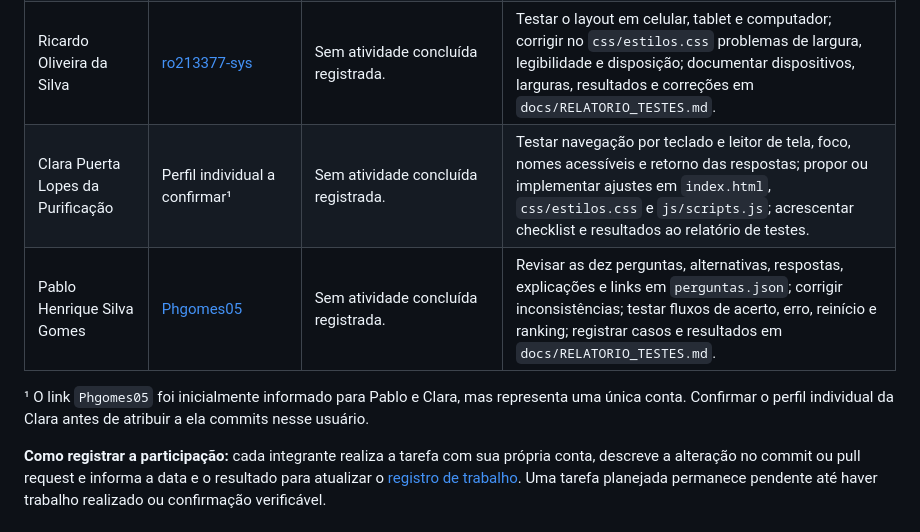
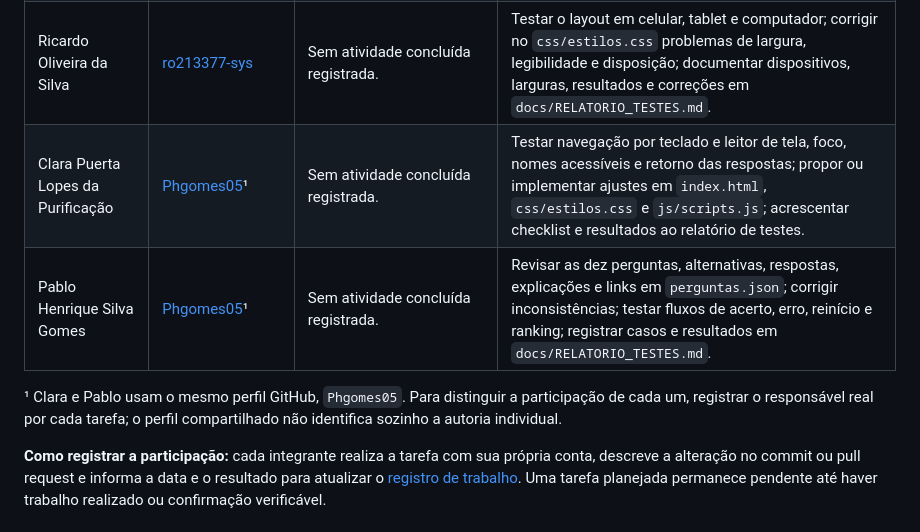
Before and after one commit to Ricard0-o/TechQuiz-Grupo-05, a Markdown page: README.md, the part around the change. Rendered like a GitHub page.

Commit message:
docs: corrigir perfil compartilhado de Clara e Pablo
Clara e Pablo usam o mesmo perfil GitHub, Phgomes05. O README agora informa isso e orienta a registrar quem fez cada tarefa.

```diff
--- a/README.md
+++ b/README.md
@@ -53,10 +53,10 @@ A implementação inicial foi registrada em commits de Ricardo. As tarefas abaix
 | Ricardo Nelber Nascimento Junior | [Ricard0-o](https://github.com/Ricard0-o) | Requisitos, estrutura, interface, perguntas iniciais, lógica, testes e documentação conforme o [registro](docs/REGISTRO_DE_TRABALHO.md) e o histórico Git. | Integrar as contribuições, corrigir problemas apontados pelo grupo, validar a publicação e preparar o documento Word técnico previsto no projeto. |
 | Daniel Ares Gontijo Pinto | [danielareses0806](https://github.com/danielareses0806) | Sem atividade concluída registrada. | Revisar clareza e precisão dos textos da introdução e explicações; atualizar `index.html` e/ou `perguntas.json` quando necessário; desenvolver sua parte do roteiro em `docs/GUIA_APRESENTACAO.md`. Entregar alterações ou apontamentos concretos. |
 | Ricardo Oliveira da Silva | [ro213377-sys](https://github.com/ro213377-sys) | Sem atividade concluída registrada. | Testar o layout em celular, tablet e computador; corrigir no `css/estilos.css` problemas de largura, legibilidade e disposição; documentar dispositivos, larguras, resultados e correções em `docs/RELATORIO_TESTES.md`. |
-| Clara Puerta Lopes da Purificação | Perfil individual a confirmar¹ | Sem atividade concluída registrada. | Testar navegação por teclado e leitor de tela, foco, nomes acessíveis e retorno das respostas; propor ou implementar ajustes em `index.html`, `css/estilos.css` e `js/scripts.js`; acrescentar checklist e resultados ao relatório de testes. |
-| Pablo Henrique Silva Gomes | [Phgomes05](https://github.com/Phgomes05) | Sem atividade concluída registrada. | Revisar as dez perguntas, alternativas, respostas, explicações e links em `perguntas.json`; corrigir inconsistências; testar fluxos de acerto, erro, reinício e ranking; registrar casos e resultados em `docs/RELATORIO_TESTES.md`. |
+| Clara Puerta Lopes da Purificação | [Phgomes05](https://github.com/Phgomes05)¹ | Sem atividade concluída registrada. | Testar navegação por teclado e leitor de tela, foco, nomes acessíveis e retorno das respostas; propor ou implementar ajustes em `index.html`, `css/estilos.css` e `js/scripts.js`; acrescentar checklist e resultados ao relatório de testes. |
+| Pablo Henrique Silva Gomes | [Phgomes05](https://github.com/Phgomes05)¹ | Sem atividade concluída registrada. | Revisar as dez perguntas, alternativas, respostas, explicações e links em `perguntas.json`; corrigir inconsistências; testar fluxos de acerto, erro, reinício e ranking; registrar casos e resultados em `docs/RELATORIO_TESTES.md`. |
 
-¹ O link `Phgomes05` foi inicialmente informado para Pablo e Clara, mas representa uma única conta. Confirmar o perfil individual da Clara antes de atribuir a ela commits nesse usuário.
+¹ Clara e Pablo usam o mesmo perfil GitHub, `Phgomes05`. Para distinguir a participação de cada um, registrar o responsável real por cada tarefa; o perfil compartilhado não identifica sozinho a autoria individual.
 
 **Como registrar a participação:** cada integrante realiza a tarefa com sua própria conta, descreve a alteração no commit ou pull request e informa a data e o resultado para atualizar o [registro de trabalho](docs/REGISTRO_DE_TRABALHO.md). Uma tarefa planejada permanece pendente até haver trabalho realizado ou confirmação verificável.
 
```
